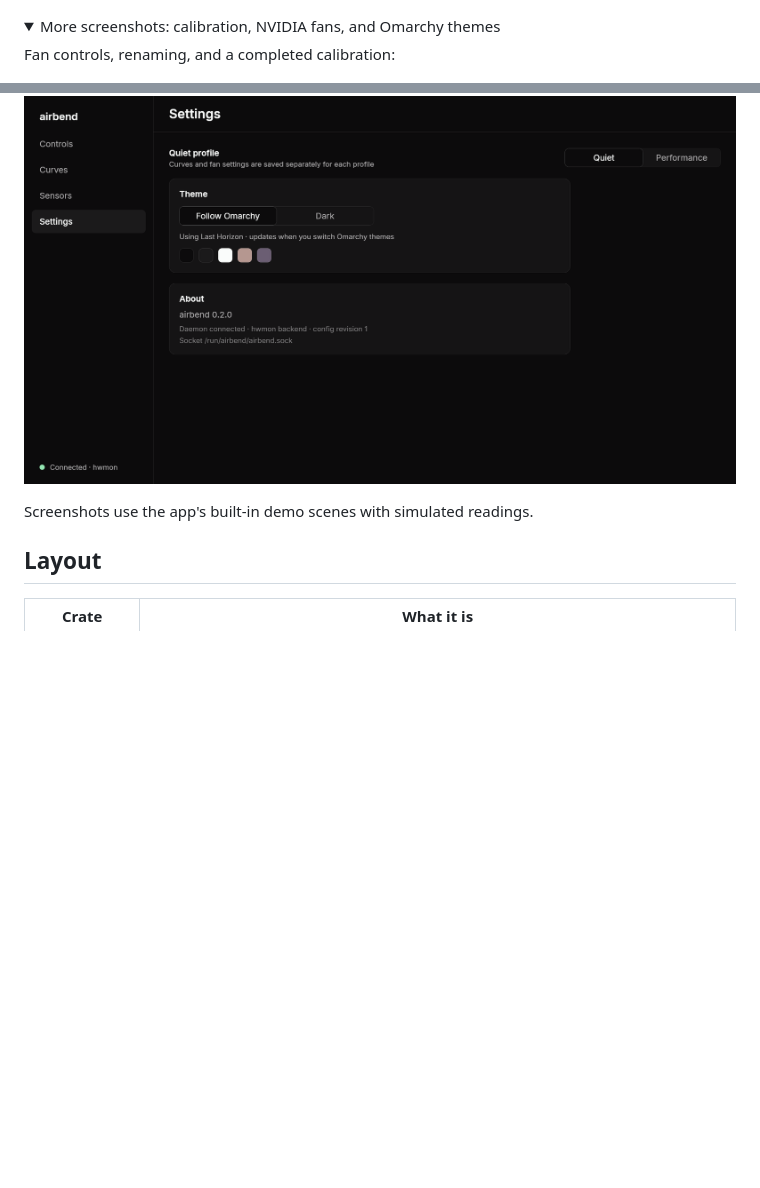
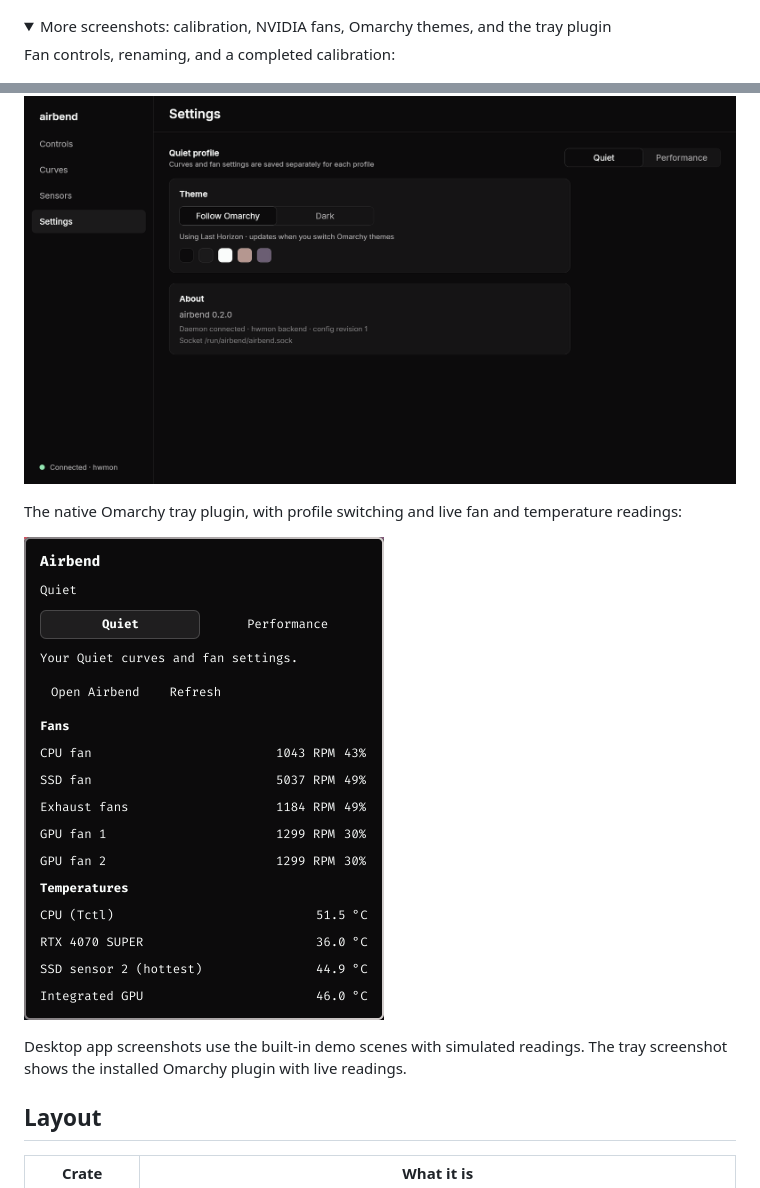
Before and after one commit to nommyt/airbend, a Markdown page: README.md, 2 parts joined by grey strips. Drawn GitHub-style; pictures changed too: docs/screenshots/omarchy-tray.png (added); folded sections open; blank space fills up the shorter version.

Commit message:
Add Omarchy tray plugin screenshot

```diff
--- a/README.md
+++ b/README.md
@@ -7,7 +7,7 @@ from scratch in Rust.
 ![Airbend's curve editor with Quiet and Performance profiles](docs/screenshots/curves.png)
 
 <details>
-<summary>More screenshots: calibration, NVIDIA fans, and Omarchy themes</summary>
+<summary>More screenshots: calibration, NVIDIA fans, Omarchy themes, and the tray plugin</summary>
 
 Fan controls, renaming, and a completed calibration:
 
@@ -21,9 +21,14 @@ Follow Omarchy or use the built-in Dark theme:
 
 ![Theme settings following Omarchy's Last Horizon theme](docs/screenshots/omarchy-theme.png)
 
+The native Omarchy tray plugin, with profile switching and live fan and temperature readings:
+
+<img src="docs/screenshots/omarchy-tray.png" alt="Airbend's Omarchy tray plugin showing Quiet and Performance profiles, five fan speeds, and temperatures" width="360">
+
 </details>
 
-Screenshots use the app's built-in demo scenes with simulated readings.
+Desktop app screenshots use the built-in demo scenes with simulated readings. The tray
+screenshot shows the installed Omarchy plugin with live readings.
 
 ## Layout
 
```
